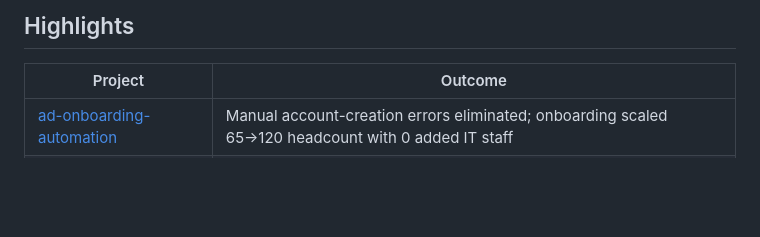
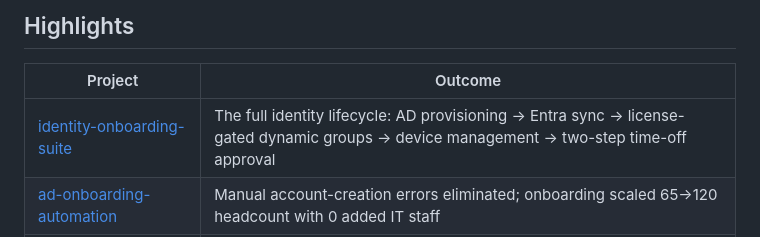
Before and after one commit to michaellawrence-it/michaellawrence-it, a Markdown page: README.md, the part around the change. Rendered like a GitHub page; blank space fills up the shorter version.

Commit message:
Add identity-onboarding-suite as flagship highlight

```diff
--- a/README.md
+++ b/README.md
@@ -13,6 +13,7 @@ M365 · Entra ID · Active Directory · Windows Server · PowerShell · Power Pl
 ## Highlights
 | Project | Outcome |
 |---|---|
+| [identity-onboarding-suite](https://github.com/michaellawrence-it/identity-onboarding-suite) | The full identity lifecycle: AD provisioning → Entra sync → license-gated dynamic groups → device management → two-step time-off approval |
 | [ad-onboarding-automation](https://github.com/michaellawrence-it/ad-onboarding-automation) | Manual account-creation errors eliminated; onboarding scaled 65→120 headcount with 0 added IT staff |
 | [powerapps-employee-evaluations](https://github.com/michaellawrence-it/powerapps-employee-evaluations) | Paper evaluation process replaced org-wide with a model-driven app + automated anniversary flows |
 | [hyperv-ad-lab](https://github.com/michaellawrence-it/hyperv-ad-lab) | Server 2025 domain on a self-built host - dual-vSwitch isolation, PXE imaging, RemoteApp over an internally-issued cert |
```
